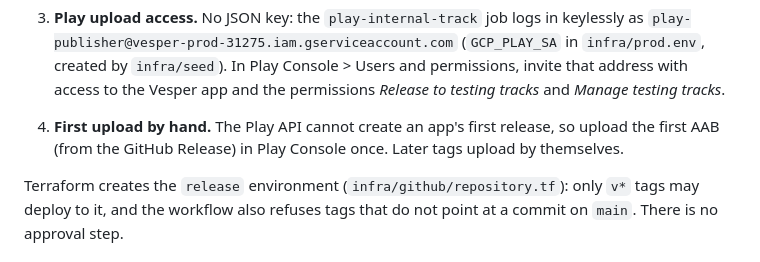
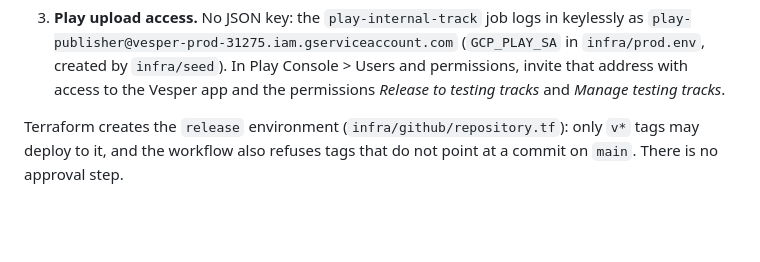
Before and after one commit to dculussoftwares/stayfocus, a Markdown page: docs/RELEASING.md, the part around the change. Rendered like a GitHub page; blank space fills up the shorter version.

Commit message:
Drop the manual first upload step from RELEASING.md
v0.1.0-rc1 uploaded to the internal track from CI on the first try.

Co-Authored-By: Claude Opus 5.5 <noreply@anthropic.com>

```diff
--- a/docs/RELEASING.md
+++ b/docs/RELEASING.md
@@ -39,8 +39,6 @@ N of `-rcN` and 99 for a final tag, so `v0.2.0-rc1` < `v0.2.0` < `v0.2.1-rc1`.
    `play-publisher@vesper-prod-31275.iam.gserviceaccount.com` (`GCP_PLAY_SA` in `infra/prod.env`, created by
    `infra/seed`). In Play Console > Users and permissions, invite that address with access to the Vesper app and the
    permissions *Release to testing tracks* and *Manage testing tracks*.
-4. **First upload by hand.** The Play API cannot create an app's first release, so upload the first AAB (from the GitHub
-   Release) in Play Console once. Later tags upload by themselves.
 
 Terraform creates the `release` environment (`infra/github/repository.tf`): only `v*` tags may deploy to it, and the
 workflow also refuses tags that do not point at a commit on `main`. There is no approval step.
```
